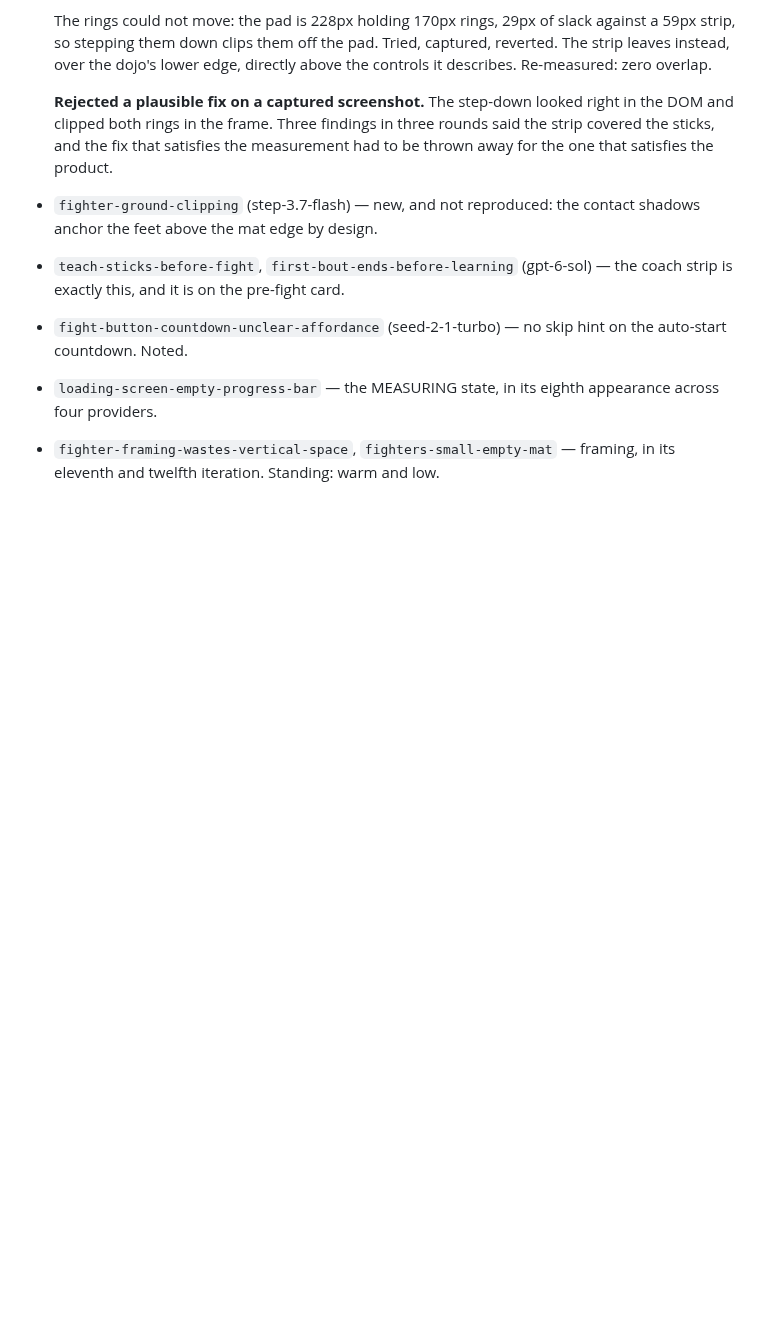
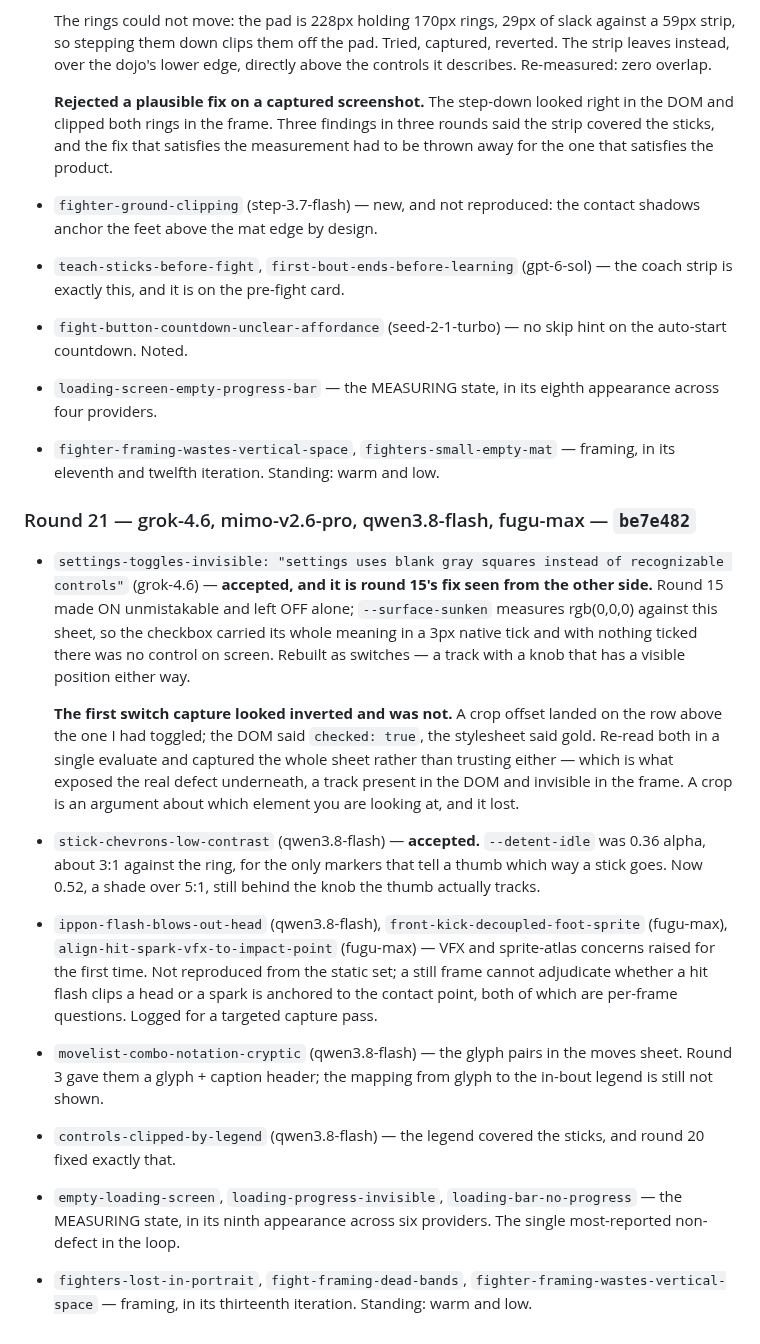
Before and after one commit to shoemoney/sm-karate-kids, a Markdown page: REVIEW-LOOP.md, the part around the change. Rendered like a GitHub page; blank space fills up the shorter version.

Commit message:
docs: log round 21 — a control that only exists when it is on

```diff
--- a/REVIEW-LOOP.md
+++ b/REVIEW-LOOP.md
@@ -611,3 +611,42 @@ remaining.** The local snapshot was inventing IDs — `glm-4.7v` and
   appearance across four providers.
 - `fighter-framing-wastes-vertical-space`, `fighters-small-empty-mat` —
   framing, in its eleventh and twelfth iteration. Standing: warm and low.
+
+### Round 21 — grok-4.6, mimo-v2.6-pro, qwen3.8-flash, fugu-max — `be7e482`
+
+- `settings-toggles-invisible: "settings uses blank gray squares instead of
+  recognizable controls"` (grok-4.6) — **accepted, and it is round 15's fix
+  seen from the other side.** Round 15 made ON unmistakable and left OFF alone;
+  `--surface-sunken` measures rgb(0,0,0) against this sheet, so the checkbox
+  carried its whole meaning in a 3px native tick and with nothing ticked there
+  was no control on screen. Rebuilt as switches — a track with a knob that has
+  a visible position either way.
+
+  **The first switch capture looked inverted and was not.** A crop offset landed
+  on the row above the one I had toggled; the DOM said `checked: true`, the
+  stylesheet said gold. Re-read both in a single evaluate and captured the whole
+  sheet rather than trusting either — which is what exposed the real defect
+  underneath, a track present in the DOM and invisible in the frame. A crop is
+  an argument about which element you are looking at, and it lost.
+- `stick-chevrons-low-contrast` (qwen3.8-flash) — **accepted.** `--detent-idle`
+  was 0.36 alpha, about 3:1 against the ring, for the only markers that tell a
+  thumb which way a stick goes. Now 0.52, a shade over 5:1, still behind the
+  knob the thumb actually tracks.
+- `ippon-flash-blows-out-head` (qwen3.8-flash),
+  `front-kick-decoupled-foot-sprite` (fugu-max),
+  `align-hit-spark-vfx-to-impact-point` (fugu-max) — VFX and sprite-atlas
+  concerns raised for the first time. Not reproduced from the static set; a
+  still frame cannot adjudicate whether a hit flash clips a head or a spark is
+  anchored to the contact point, both of which are per-frame questions. Logged
+  for a targeted capture pass.
+- `movelist-combo-notation-cryptic` (qwen3.8-flash) — the glyph pairs in the
+  moves sheet. Round 3 gave them a glyph + caption header; the mapping from
+  glyph to the in-bout legend is still not shown.
+- `controls-clipped-by-legend` (qwen3.8-flash) — the legend covered the
+  sticks, and round 20 fixed exactly that.
+- `empty-loading-screen`, `loading-progress-invisible`,
+  `loading-bar-no-progress` — the MEASURING state, in its ninth appearance
+  across six providers. The single most-reported non-defect in the loop.
+- `fighters-lost-in-portrait`, `fight-framing-dead-bands`,
+  `fighter-framing-wastes-vertical-space` — framing, in its thirteenth
+  iteration. Standing: warm and low.
```
